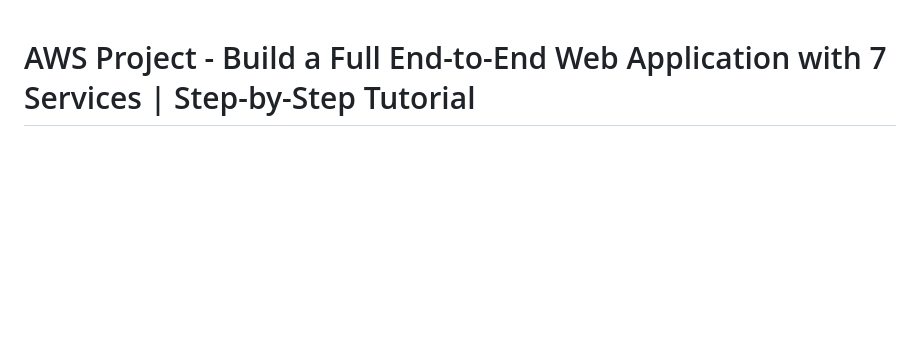
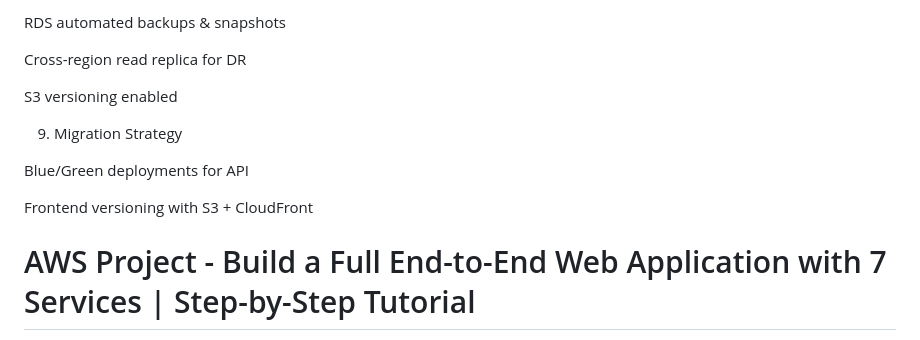
Before and after one commit to 6872657885838273/wildrytes-site, a Markdown page: README.md, the part around the change printed below. Rendered like a GitHub page; blank space fills up the shorter version.

```diff
--- a/README.md
+++ b/README.md
@@ -1,3 +203,18 @@
+RDS automated backups & snapshots
+
+Cross-region read replica for DR
+
+S3 versioning enabled
+
+9. Migration Strategy
+
+Blue/Green deployments for API
+
+Frontend versioning with S3 + CloudFront
+
+
+
+
 # AWS Project - Build a Full End-to-End Web Application with 7 Services | Step-by-Step Tutorial
 
 This repo contains the code files used in this [YouTube video](https://youtu.be/K6v6t5z6AsU).
```
Also changed, not shown: other parts of README.md (+202 -0 lines).
